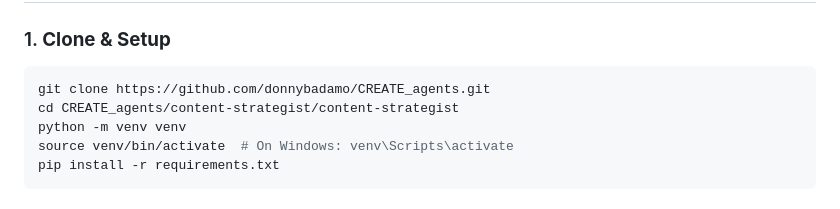
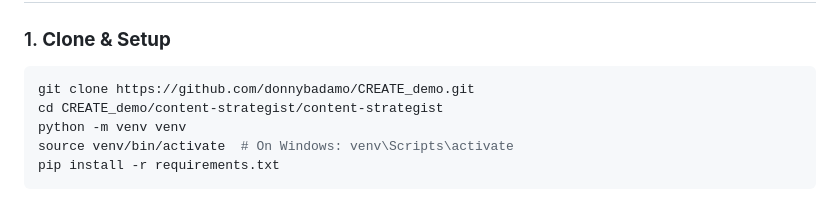
Before and after one commit to donnybadamo/CREATE_demo, a Markdown page: README.md, the part around the change. Drawn GitHub-style.

````diff
--- a/README.md
+++ b/README.md
@@ -21,8 +21,8 @@ This platform solves the core challenge in Microsoft's C.R.E.A.T.E. competition:
 
 ### 1. **Clone & Setup**
 ```bash
-git clone https://github.com/donnybadamo/CREATE_agents.git
-cd CREATE_agents/content-strategist/content-strategist
+git clone https://github.com/donnybadamo/CREATE_demo.git
+cd CREATE_demo/content-strategist/content-strategist
 python -m venv venv
 source venv/bin/activate  # On Windows: venv\Scripts\activate
 pip install -r requirements.txt
````
